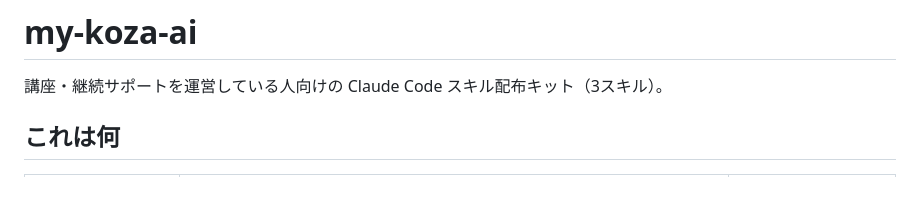
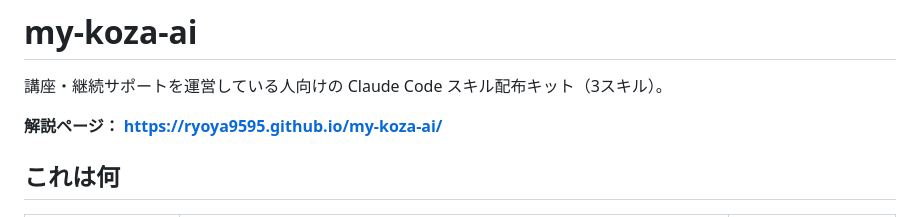
Before and after one commit to ryoya9595/my-koza-ai, a Markdown page: README.md, the part around the change. GitHub-like rendering; blank space fills up the shorter version.

Commit message:
READMEに解説ページのURLを追記
Co-Authored-By: Claude Opus 5 <noreply@anthropic.com>

```diff
--- a/README.md
+++ b/README.md
@@ -1,6 +1,8 @@
 # my-koza-ai
 
 講座・継続サポートを運営している人向けの Claude Code スキル配布キット（3スキル）。
+
+**解説ページ： https://ryoya9595.github.io/my-koza-ai/**
 
 ## これは何
 
```
